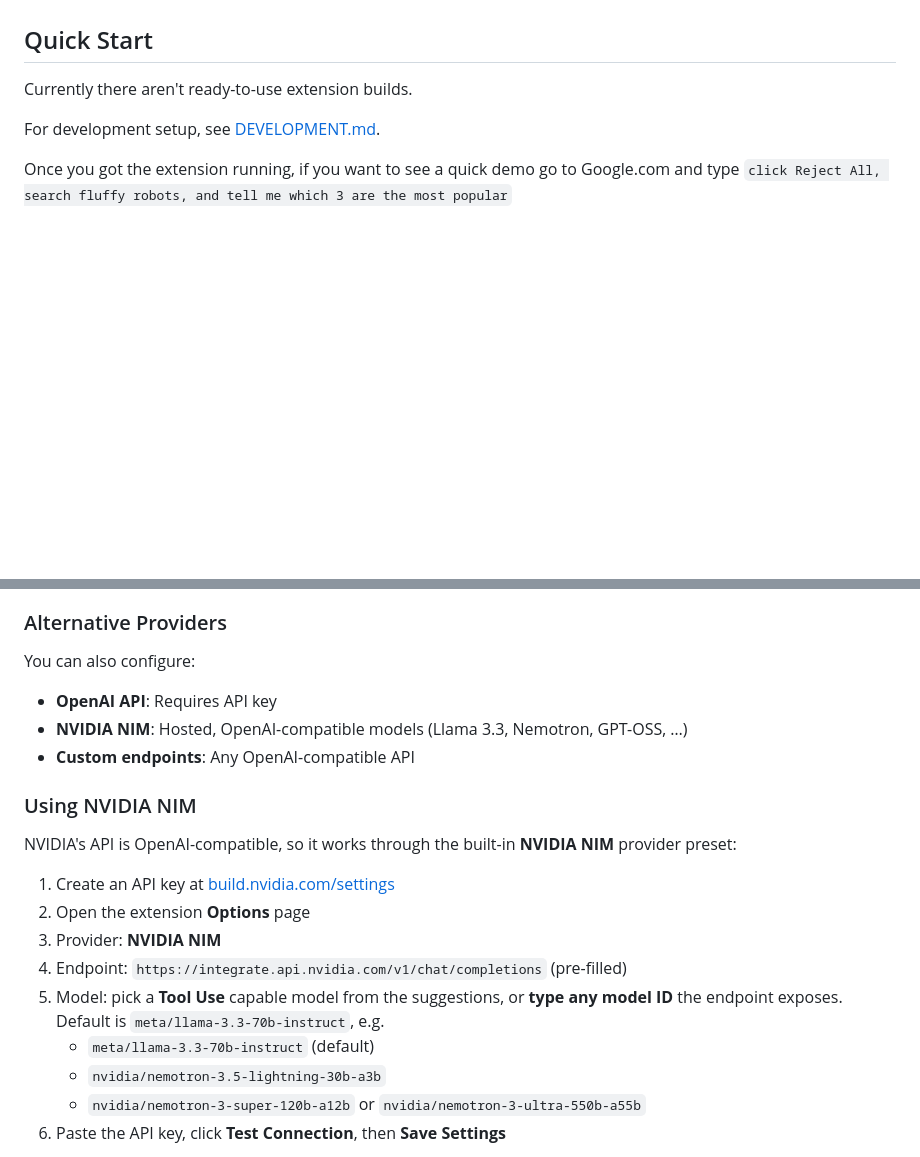
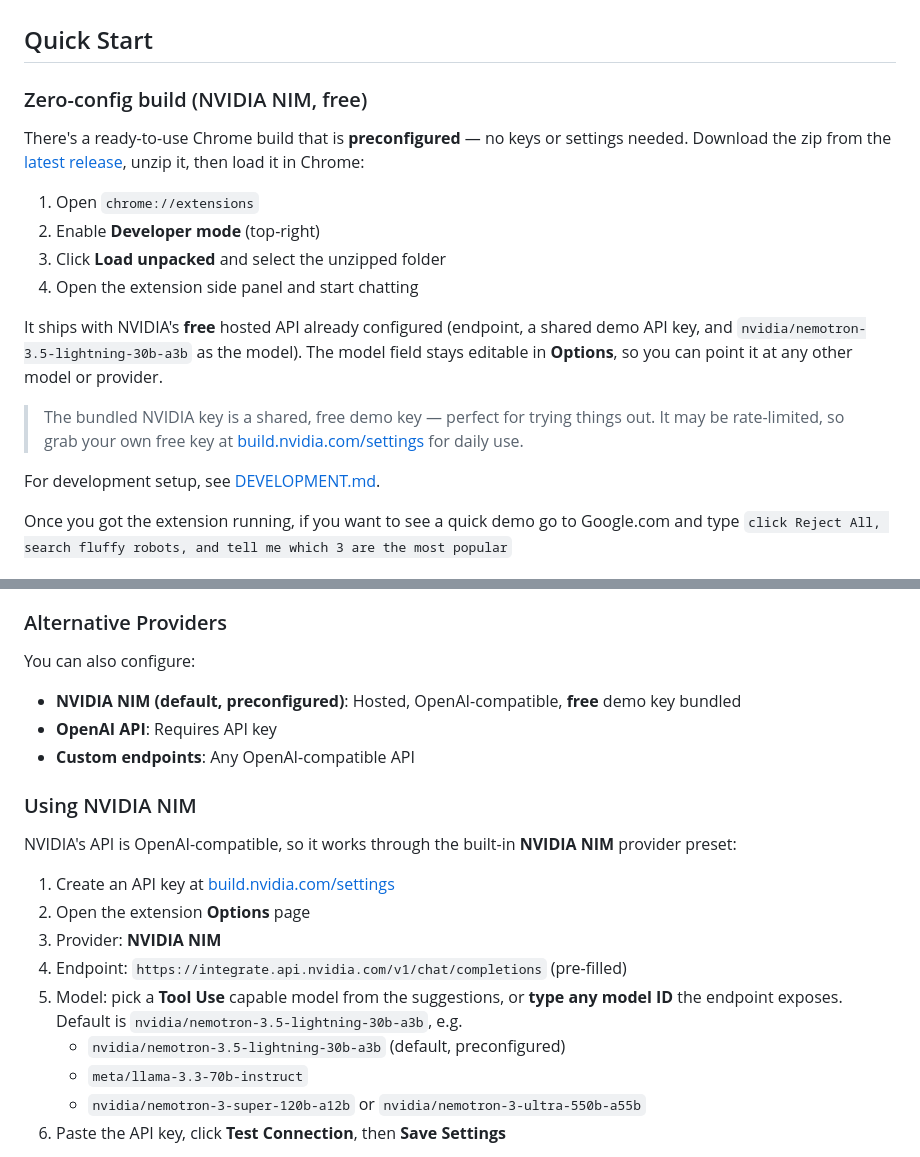
Before and after one commit to 0xffar0Oq/browser-agents-from-groq, a Markdown page: README.md, 2 parts joined by grey strips. Drawn GitHub-style; blank space fills up the shorter version.

Commit message:
README: document zero-config preconfigured NVIDIA build and free shared key

```diff
--- a/README.md
+++ b/README.md
@@ -20,7 +20,25 @@ https://github.com/user-attachments/assets/7a584180-e8dd-4c7f-838a-efd051fa2968
 
 ## Quick Start
 
-Currently there aren't ready-to-use extension builds.
+### Zero-config build (NVIDIA NIM, free)
+
+There's a ready-to-use Chrome build that is **preconfigured** — no keys or settings
+needed. Download the zip from the [latest release](../../releases/latest), unzip it,
+then load it in Chrome:
+
+1. Open `chrome://extensions`
+2. Enable **Developer mode** (top-right)
+3. Click **Load unpacked** and select the unzipped folder
+4. Open the extension side panel and start chatting
+
+It ships with NVIDIA's **free** hosted API already configured (endpoint, a shared
+demo API key, and `nvidia/nemotron-3.5-lightning-30b-a3b` as the model). The model
+field stays editable in **Options**, so you can point it at any other model or
+provider.
+
+> The bundled NVIDIA key is a shared, free demo key — perfect for trying things out.
+> It may be rate-limited, so grab your own free key at
+> [build.nvidia.com/settings](https://build.nvidia.com/settings) for daily use.
 
 For development setup, see [DEVELOPMENT.md](DEVELOPMENT.md).
 
@@ -68,8 +86,8 @@ This should install dependencies, build the extension, and launch Chrome in exte
 
 You can also configure:
 
+- **NVIDIA NIM (default, preconfigured)**: Hosted, OpenAI-compatible, **free** demo key bundled
 - **OpenAI API**: Requires API key
-- **NVIDIA NIM**: Hosted, OpenAI-compatible models (Llama 3.3, Nemotron, GPT-OSS, …)
 - **Custom endpoints**: Any OpenAI-compatible API
 
 ### Using NVIDIA NIM
@@ -80,9 +98,9 @@ NVIDIA's API is OpenAI-compatible, so it works through the built-in **NVIDIA NIM
 2. Open the extension **Options** page
 3. Provider: **NVIDIA NIM**
 4. Endpoint: `https://integrate.api.nvidia.com/v1/chat/completions` (pre-filled)
-5. Model: pick a **Tool Use** capable model from the suggestions, or **type any model ID** the endpoint exposes. Default is `meta/llama-3.3-70b-instruct`, e.g.
-   - `meta/llama-3.3-70b-instruct` (default)
-   - `nvidia/nemotron-3.5-lightning-30b-a3b`
+5. Model: pick a **Tool Use** capable model from the suggestions, or **type any model ID** the endpoint exposes. Default is `nvidia/nemotron-3.5-lightning-30b-a3b`, e.g.
+   - `nvidia/nemotron-3.5-lightning-30b-a3b` (default, preconfigured)
+   - `meta/llama-3.3-70b-instruct`
    - `nvidia/nemotron-3-super-120b-a12b` or `nvidia/nemotron-3-ultra-550b-a55b`
 6. Paste the API key, click **Test Connection**, then **Save Settings**
 
```
